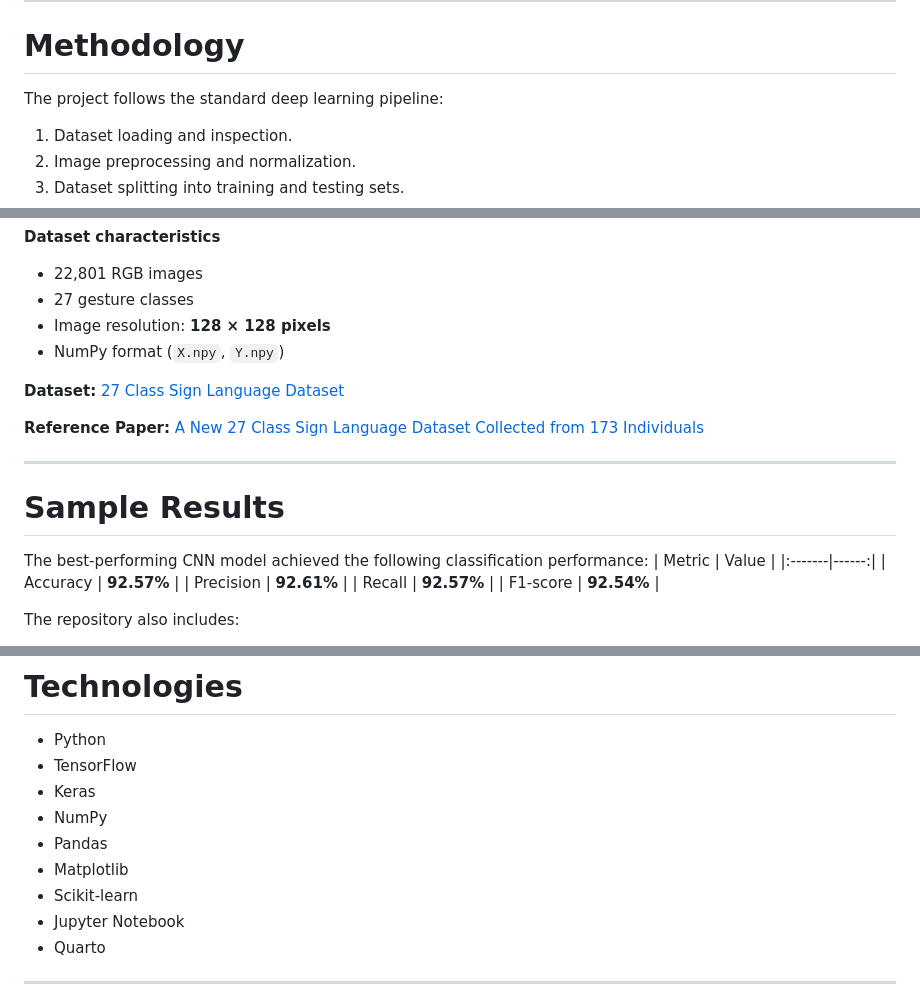
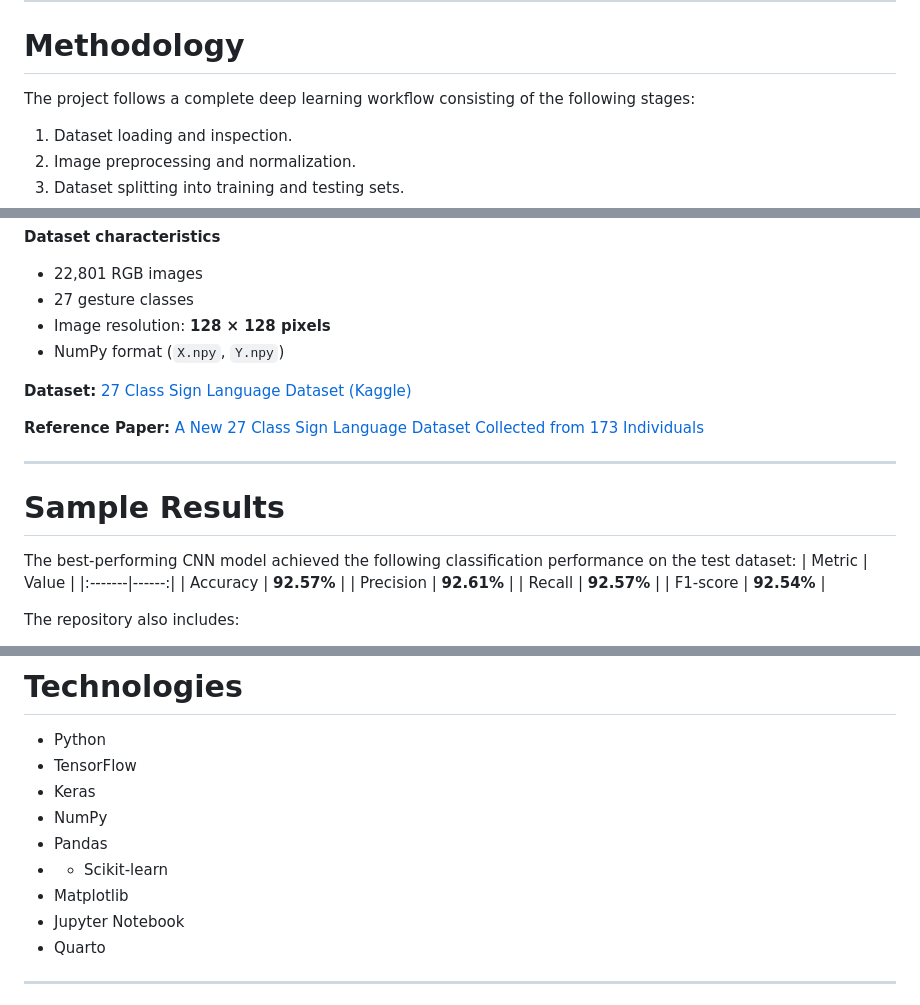
Before and after one commit to mkotsiopoulou/American-Sign-Language-Recognition, a Markdown page: README.md, 3 parts joined by grey strips. Rendered like a GitHub page.

```diff
--- a/README.md
+++ b/README.md
@@ -11,7 +11,7 @@ The project follows a complete deep learning workflow, including data preprocess
 ---
 
 # Methodology
-The project follows the standard deep learning pipeline:
+The project follows a complete deep learning workflow consisting of the following stages:
 1. Dataset loading and inspection.
 2. Image preprocessing and normalization.
 3. Dataset splitting into training and testing sets.
@@ -34,14 +34,14 @@ The dataset consists of **22,801 RGB images** belonging to **27 American Sign La
 - Image resolution: **128 × 128 pixels**
 - NumPy format (`X.npy`, `Y.npy`)
 
-**Dataset:** [27 Class Sign Language Dataset](https://www.kaggle.com/datasets/ardamavi/27-class-sign-language-dataset)
+**Dataset:** [27 Class Sign Language Dataset (Kaggle)](https://www.kaggle.com/datasets/ardamavi/27-class-sign-language-dataset)
 
 **Reference Paper:** [A New 27 Class Sign Language Dataset Collected from 173 Individuals](https://arxiv.org/abs/2203.03859)
 
 ---
 
 # Sample Results
-The best-performing CNN model achieved the following classification performance:
+The best-performing CNN model achieved the following classification performance on the test dataset:
 | Metric | Value |
 |:-------|------:|
 | Accuracy | **92.57%** |
@@ -73,8 +73,8 @@ The repository also includes:
 - Keras
 - NumPy
 - Pandas
+- - Scikit-learn
 - Matplotlib
-- Scikit-learn
 - Jupyter Notebook
 - Quarto
 
```
